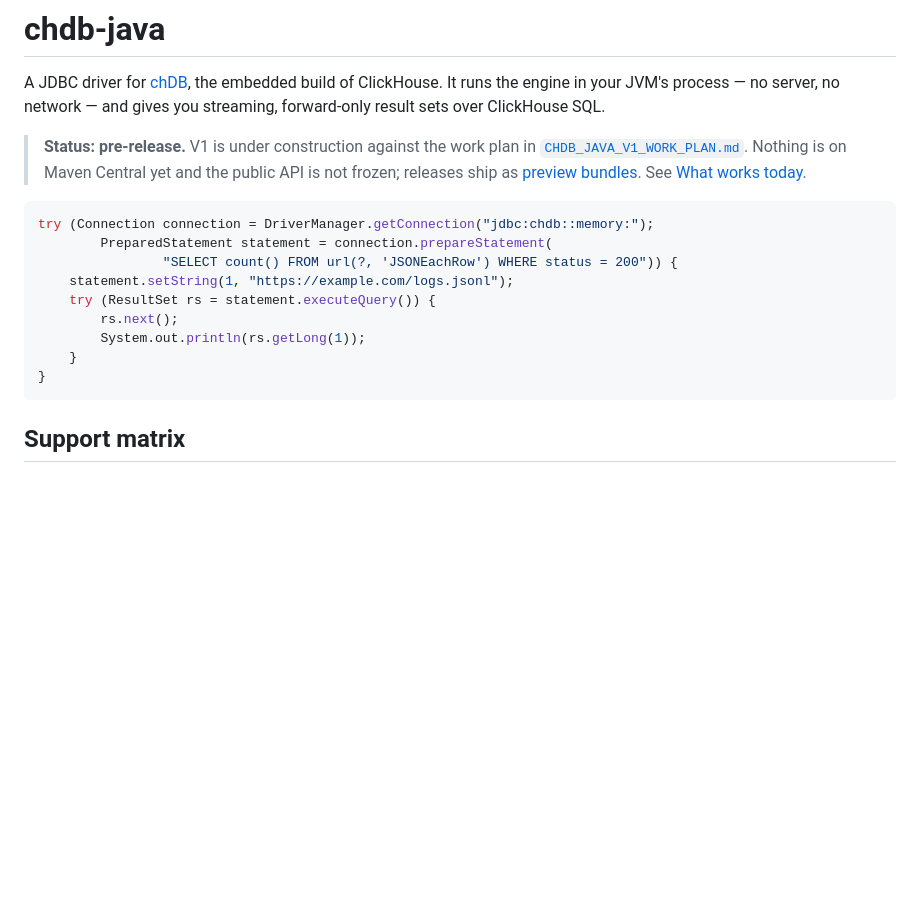
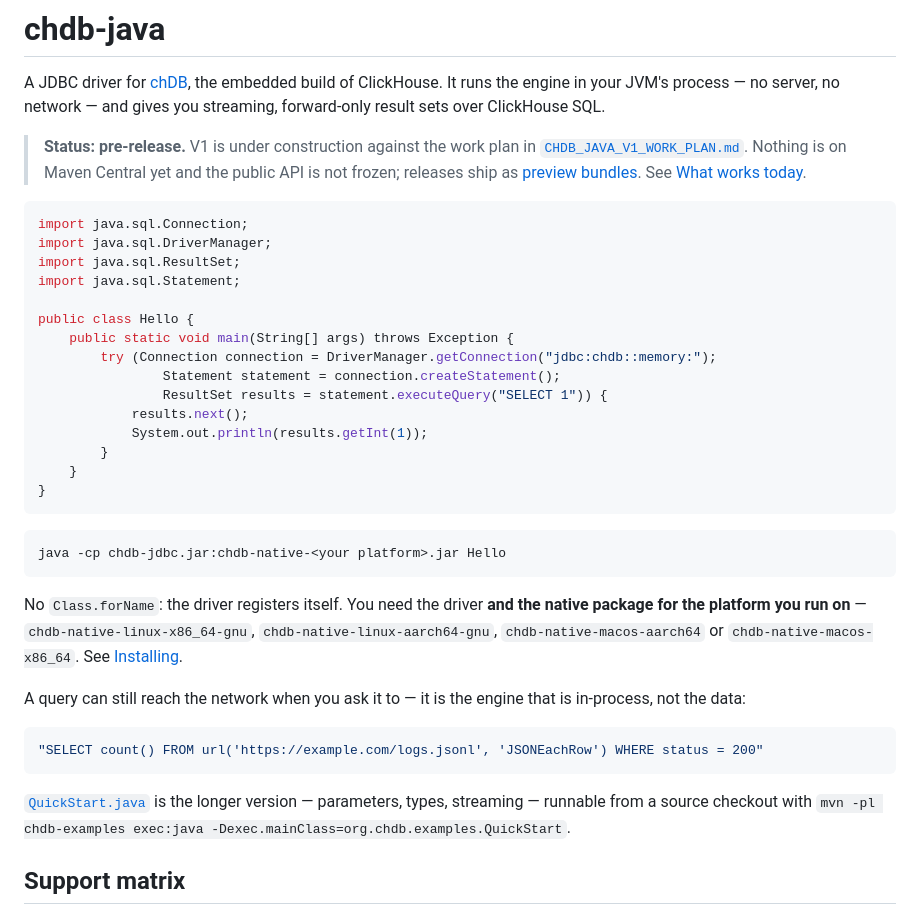
Before and after one commit to chdb-io/chdb-java, a Markdown page: README.md, the part around the change. Drawn GitHub-style; blank space fills up the shorter version.

Commit message:
Open the README with an example that runs, and needs no network
The first snippet had no imports, no main, no run line, and queried a URL over the network
three lines under a sentence saying there is none. It also never said that a native package
has to match the platform, which is the one thing a first run gets wrong.

Now: a complete file that prints 1, the classpath it needs, the four platform artifact ids,
and a link to QuickStart.java for the longer version. The url() example stays, one line
further down, where it can say what it is -- the engine is in-process, the data need not be.

Extracted from the README and run before committing.

Co-Authored-By: Claude Opus 5 (1M context) <noreply@anthropic.com>

````diff
--- a/README.md
+++ b/README.md
@@ -11,16 +11,41 @@ streaming, forward-only result sets over ClickHouse SQL.
 > [What works today](#what-works-today).
 
 ```java
-try (Connection connection = DriverManager.getConnection("jdbc:chdb::memory:");
-        PreparedStatement statement = connection.prepareStatement(
-                "SELECT count() FROM url(?, 'JSONEachRow') WHERE status = 200")) {
-    statement.setString(1, "https://example.com/logs.jsonl");
-    try (ResultSet rs = statement.executeQuery()) {
-        rs.next();
-        System.out.println(rs.getLong(1));
+import java.sql.Connection;
+import java.sql.DriverManager;
+import java.sql.ResultSet;
+import java.sql.Statement;
+
+public class Hello {
+    public static void main(String[] args) throws Exception {
+        try (Connection connection = DriverManager.getConnection("jdbc:chdb::memory:");
+                Statement statement = connection.createStatement();
+                ResultSet results = statement.executeQuery("SELECT 1")) {
+            results.next();
+            System.out.println(results.getInt(1));
+        }
     }
 }
 ```
+
+```bash
+java -cp chdb-jdbc.jar:chdb-native-<your platform>.jar Hello
+```
+
+No `Class.forName`: the driver registers itself. You need the driver **and the native package
+for the platform you run on** — `chdb-native-linux-x86_64-gnu`, `chdb-native-linux-aarch64-gnu`,
+`chdb-native-macos-aarch64` or `chdb-native-macos-x86_64`. See [Installing](#installing).
+
+A query can still reach the network when you ask it to — it is the engine that is in-process,
+not the data:
+
+```java
+"SELECT count() FROM url('https://example.com/logs.jsonl', 'JSONEachRow') WHERE status = 200"
+```
+
+[`QuickStart.java`](chdb-examples/src/main/java/org/chdb/examples/QuickStart.java) is the
+longer version — parameters, types, streaming — runnable from a source checkout with
+`mvn -pl chdb-examples exec:java -Dexec.mainClass=org.chdb.examples.QuickStart`.
 
 ## Support matrix
 
````
